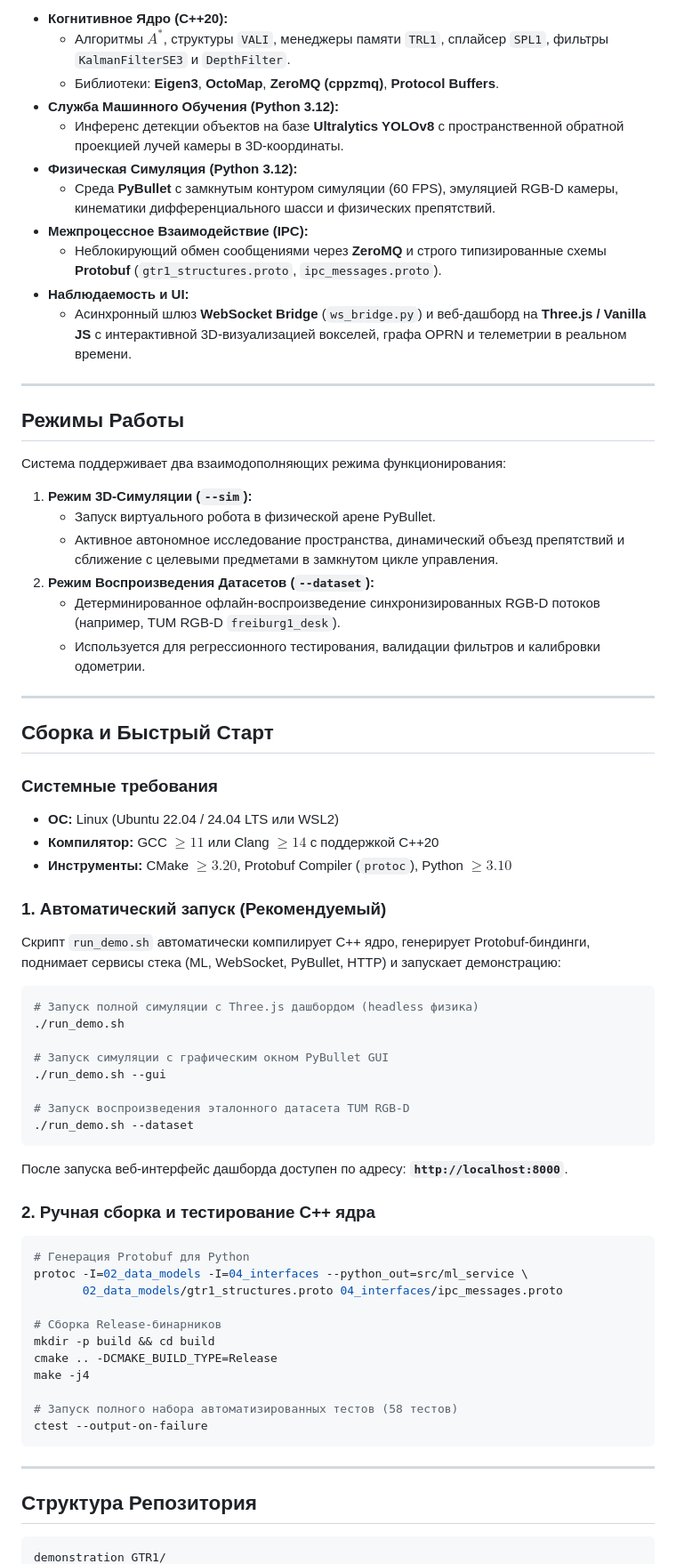
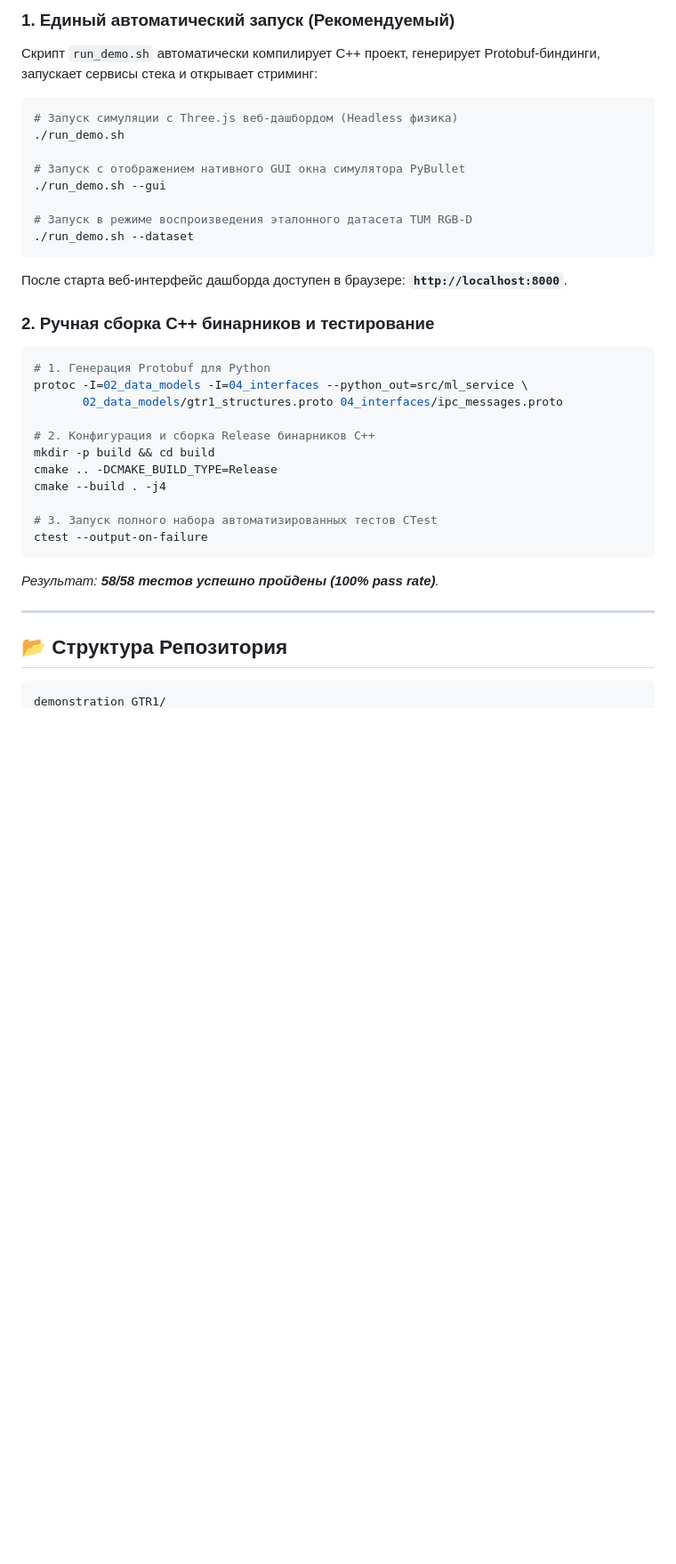
Before and after one commit to hedeks/demonstration_GTR1, a Markdown page: README.md, the part around one of its changes. Shown at 89% size. GitHub-like rendering; blank space fills up the shorter version.

````diff
--- a/README.md
+++ b/README.md
@@ -72,72 +78,38 @@ GTR1 функционирует на основе двух встречных,
 
-* **Когнитивное Ядро (C++20):**
-  * Алгоритмы $A^*$, структуры `VALI`, менеджеры памяти `TRL1`, сплайсер `SPL1`, фильтры `KalmanFilterSE3` и `DepthFilter`.
-  * Библиотеки: **Eigen3**, **OctoMap**, **ZeroMQ (cppzmq)**, **Protocol Buffers**.
-* **Служба Машинного Обучения (Python 3.12):**
-  * Инференс детекции объектов на базе **Ultralytics YOLOv8** с пространственной обратной проекцией лучей камеры в 3D-координаты.
-* **Физическая Симуляция (Python 3.12):**
-  * Среда **PyBullet** с замкнутым контуром симуляции (60 FPS), эмуляцией RGB-D камеры, кинематики дифференциального шасси и физических препятствий.
-* **Межпроцессное Взаимодействие (IPC):**
-  * Неблокирующий обмен сообщениями через **ZeroMQ** и строго типизированные схемы **Protobuf** (`gtr1_structures.proto`, `ipc_messages.proto`).
-* **Наблюдаемость и UI:**
-  * Асинхронный шлюз **WebSocket Bridge** (`ws_bridge.py`) и веб-дашборд на **Three.js / Vanilla JS** с интерактивной 3D-визуализацией вокселей, графа OPRN и телеметрии в реальном времени.
+### 1. Единый автоматический запуск (Рекомендуемый)
+Скрипт `run_demo.sh` автоматически компилирует C++ проект, генерирует Protobuf-биндинги, запускает сервисы стека и открывает стриминг:
+
+```bash
+# Запуск симуляции с Three.js веб-дашбордом (Headless физика)
+./run_demo.sh
+
+# Запуск с отображением нативного GUI окна симулятора PyBullet
+./run_demo.sh --gui
+
+# Запуск в режиме воспроизведения эталонного датасета TUM RGB-D
+./run_demo.sh --dataset
+```
+После старта веб-интерфейс дашборда доступен в браузере: **`http://localhost:8000`**.
+
+### 2. Ручная сборка C++ бинарников и тестирование
+```bash
+# 1. Генерация Protobuf для Python
+protoc -I=02_data_models -I=04_interfaces --python_out=src/ml_service \
+       02_data_models/gtr1_structures.proto 04_interfaces/ipc_messages.proto
+
+# 2. Конфигурация и сборка Release бинарников C++
+mkdir -p build && cd build
+cmake .. -DCMAKE_BUILD_TYPE=Release
+cmake --build . -j4
+
+# 3. Запуск полного набора автоматизированных тестов CTest
+ctest --output-on-failure
+```
+*Результат: **58/58 тестов успешно пройдены (100% pass rate)**.*
 
 ---
 
-## Режимы Работы
-
-Система поддерживает два взаимодополняющих режима функционирования:
-
-1. **Режим 3D-Симуляции (`--sim`):**
-   * Запуск виртуального робота в физической арене PyBullet.
-   * Активное автономное исследование пространства, динамический объезд препятствий и сближение с целевыми предметами в замкнутом цикле управления.
-2. **Режим Воспроизведения Датасетов (`--dataset`):**
-   * Детерминированное офлайн-воспроизведение синхронизированных RGB-D потоков (например, TUM RGB-D `freiburg1_desk`).
-   * Используется для регрессионного тестирования, валидации фильтров и калибровки одометрии.
-
----
-
-## Сборка и Быстрый Старт
-
-### Системные требования
-* **ОС:** Linux (Ubuntu 22.04 / 24.04 LTS или WSL2)
-* **Компилятор:** GCC $\ge 11$ или Clang $\ge 14$ с поддержкой C++20
-* **Инструменты:** CMake $\ge 3.20$, Protobuf Compiler (`protoc`), Python $\ge 3.10$
-
-### 1. Автоматический запуск (Рекомендуемый)
-Скрипт `run_demo.sh` автоматически компилирует C++ ядро, генерирует Protobuf-биндинги, поднимает сервисы стека (ML, WebSocket, PyBullet, HTTP) и запускает демонстрацию:
-
-```bash
-# Запуск полной симуляции с Three.js дашбордом (headless физика)
-./run_demo.sh
-
-# Запуск симуляции с графическим окном PyBullet GUI
-./run_demo.sh --gui
-
-# Запуск воспроизведения эталонного датасета TUM RGB-D
-./run_demo.sh --dataset
-```
-После запуска веб-интерфейс дашборда доступен по адресу: **`http://localhost:8000`**.
-
-### 2. Ручная сборка и тестирование C++ ядра
-```bash
-# Генерация Protobuf для Python
-protoc -I=02_data_models -I=04_interfaces --python_out=src/ml_service \
-       02_data_models/gtr1_structures.proto 04_interfaces/ipc_messages.proto
-
-# Сборка Release-бинарников
-mkdir -p build && cd build
-cmake .. -DCMAKE_BUILD_TYPE=Release
-make -j4
-
-# Запуск полного набора автоматизированных тестов (58 тестов)
-ctest --output-on-failure
-```
-
-
----
-
-## Структура Репозитория
+## 📂 Структура Репозитория
 
 ```
 demonstration GTR1/
````
Also changed, not shown: other parts of README.md (+127 -78 lines).
